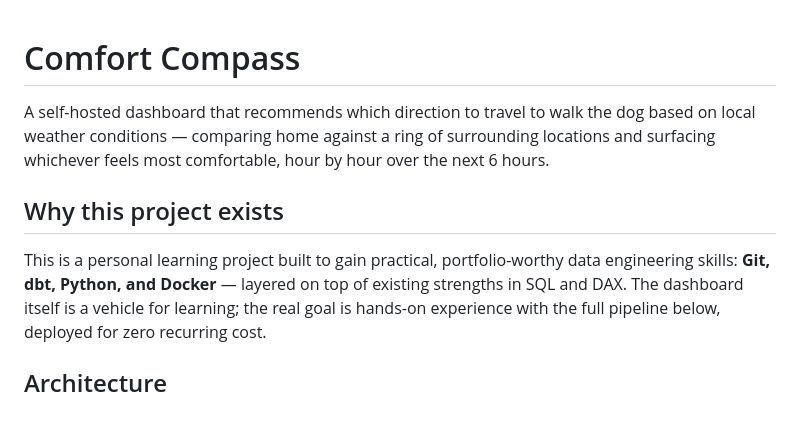
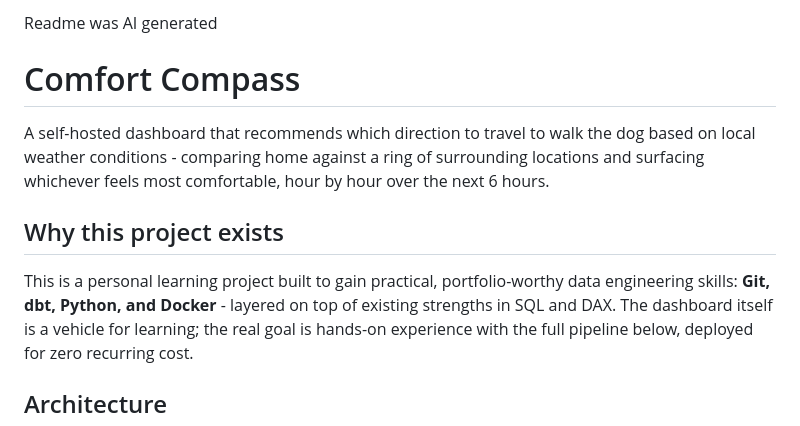
Before and after one commit to JayWatNorm/Comfort-Compass, a Markdown page: README.MD, the part around one of its changes. Rendered like a GitHub page.

```diff
--- a/README.MD
+++ b/README.MD
@@ -1,14 +1,17 @@
+Readme was AI generated
+
+
 # Comfort Compass
 
 A self-hosted dashboard that recommends which direction to travel to walk
-the dog based on local weather conditions — comparing home against a ring
+the dog based on local weather conditions - comparing home against a ring
 of surrounding locations and surfacing whichever feels most comfortable,
 hour by hour over the next 6 hours.
 
 ## Why this project exists
 
 This is a personal learning project built to gain practical, portfolio-worthy
-data engineering skills: **Git, dbt, Python, and Docker** — layered on top of
+data engineering skills: **Git, dbt, Python, and Docker** - layered on top of
 existing strengths in SQL and DAX. The dashboard itself is a vehicle for
 learning; the real goal is hands-on experience with the full pipeline below,
 deployed for zero recurring cost.
```
Also changed, not shown: other parts of README.MD (+20 -20 lines).
